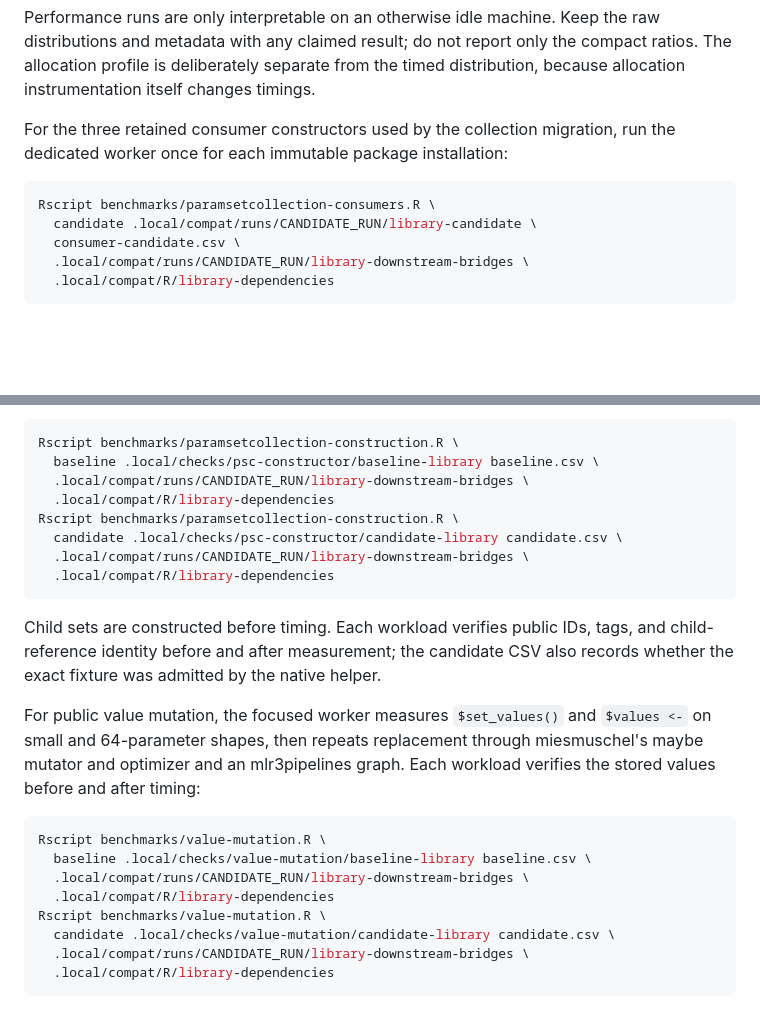
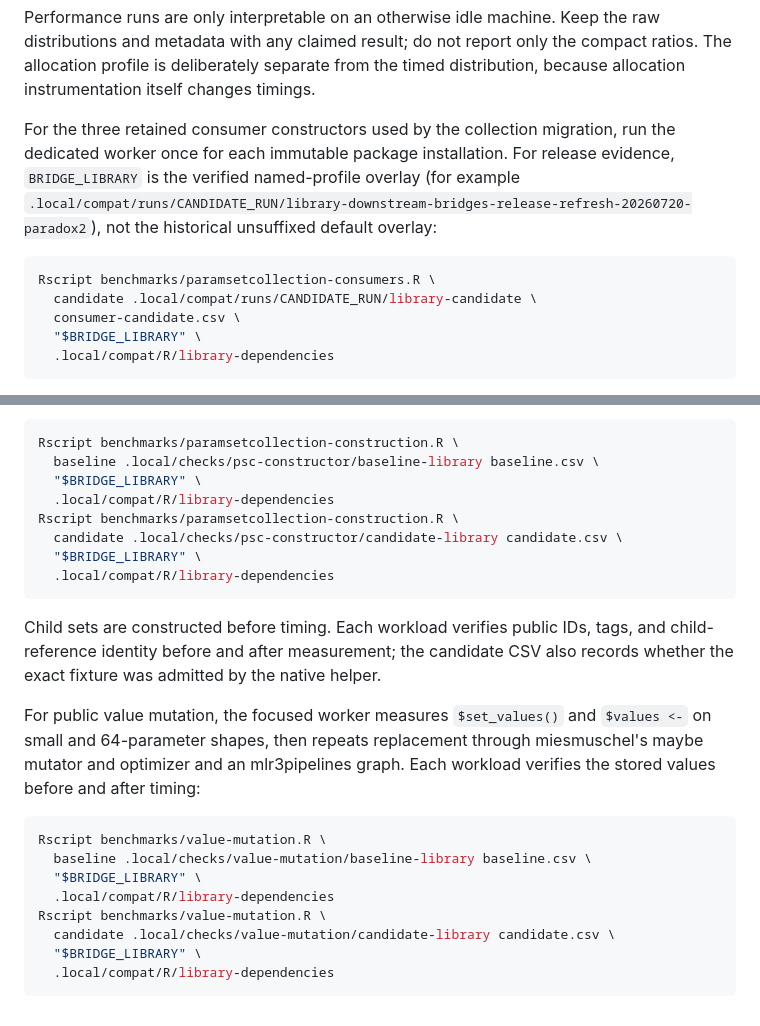
Before and after one commit to mlr-org/paradox, a Markdown page: benchmarks/README.md, 2 parts joined by grey strips. GitHub-like rendering; blank space fills up the shorter version.

Commit message:
Clarify named release overlay

````diff
--- a/benchmarks/README.md
+++ b/benchmarks/README.md
@@ -369,13 +369,17 @@ compact ratios. The allocation profile is deliberately separate from the timed
 distribution, because allocation instrumentation itself changes timings.
 
 For the three retained consumer constructors used by the collection migration,
-run the dedicated worker once for each immutable package installation:
+run the dedicated worker once for each immutable package installation. For
+release evidence, `BRIDGE_LIBRARY` is the verified named-profile overlay (for
+example
+`.local/compat/runs/CANDIDATE_RUN/library-downstream-bridges-release-refresh-20260720-paradox2`),
+not the historical unsuffixed default overlay:
 
 ```sh
 Rscript benchmarks/paramsetcollection-consumers.R \
   candidate .local/compat/runs/CANDIDATE_RUN/library-candidate \
   consumer-candidate.csv \
-  .local/compat/runs/CANDIDATE_RUN/library-downstream-bridges \
+  "$BRIDGE_LIBRARY" \
   .local/compat/R/library-dependencies
 ```
 
@@ -396,11 +400,11 @@ candidate, then compare the emitted CSV files:
 ```sh
 Rscript benchmarks/paramsetcollection-construction.R \
   baseline .local/checks/psc-constructor/baseline-library baseline.csv \
-  .local/compat/runs/CANDIDATE_RUN/library-downstream-bridges \
+  "$BRIDGE_LIBRARY" \
   .local/compat/R/library-dependencies
 Rscript benchmarks/paramsetcollection-construction.R \
   candidate .local/checks/psc-constructor/candidate-library candidate.csv \
-  .local/compat/runs/CANDIDATE_RUN/library-downstream-bridges \
+  "$BRIDGE_LIBRARY" \
   .local/compat/R/library-dependencies
 ```
 
@@ -416,10 +420,10 @@ workload verifies the stored values before and after timing:
 ```sh
 Rscript benchmarks/value-mutation.R \
   baseline .local/checks/value-mutation/baseline-library baseline.csv \
-  .local/compat/runs/CANDIDATE_RUN/library-downstream-bridges \
+  "$BRIDGE_LIBRARY" \
   .local/compat/R/library-dependencies
 Rscript benchmarks/value-mutation.R \
   candidate .local/checks/value-mutation/candidate-library candidate.csv \
-  .local/compat/runs/CANDIDATE_RUN/library-downstream-bridges \
+  "$BRIDGE_LIBRARY" \
   .local/compat/R/library-dependencies
 ```
````
Also changed, not shown: AGENTS.md (+12 -7 lines).
